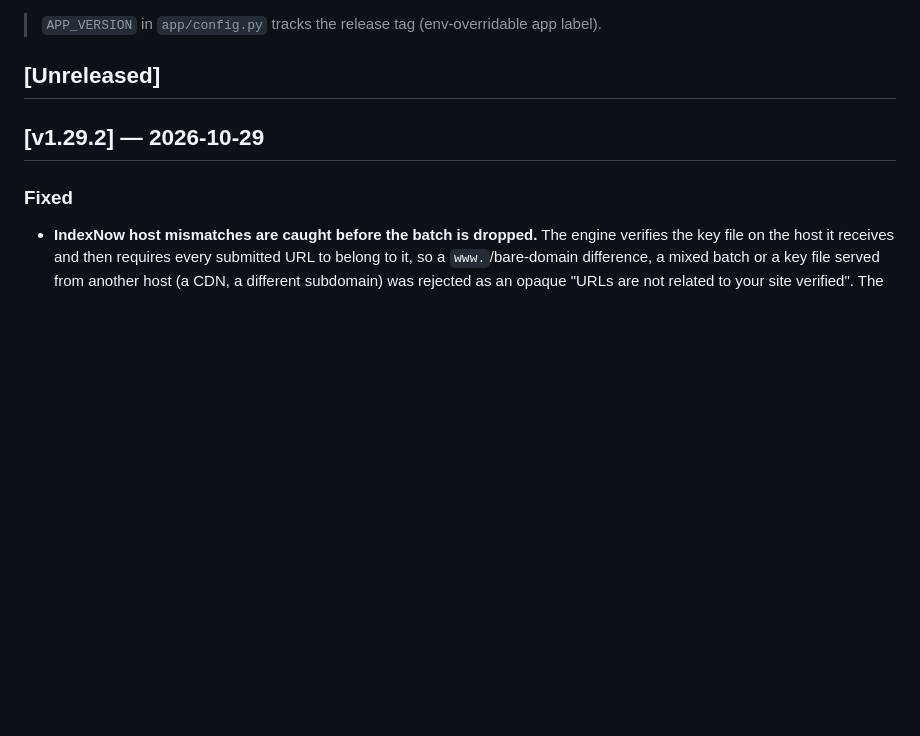
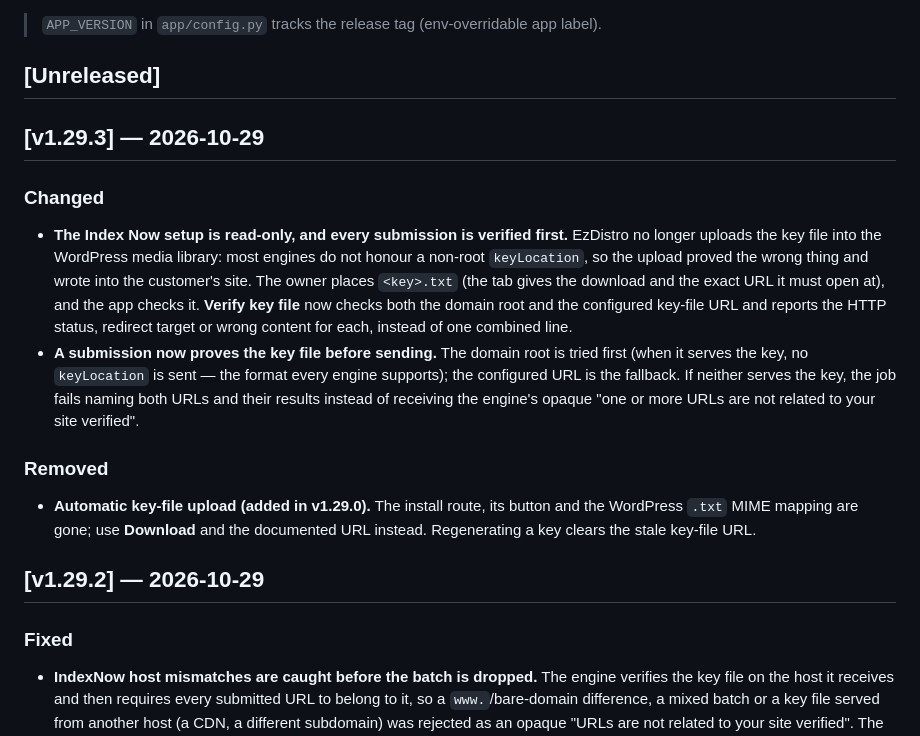
Before and after one commit to Rastin-Amani/EzDistro, a Markdown page: CHANGELOG.md, the part around the change. Drawn GitHub-style; blank space fills up the shorter version.

Commit message:
docs(changelog): add the v1.29.3 release entry

```diff
--- a/CHANGELOG.md
+++ b/CHANGELOG.md
@@ -8,6 +8,28 @@ release builds on. Format is based on [Keep a Changelog](https://keepachangelog.
 > app label).
 
 ## [Unreleased]
+
+## [v1.29.3] — 2026-10-29
+
+### Changed
+- **The Index Now setup is read-only, and every submission is verified first.**
+  EzDistro no longer uploads the key file into the WordPress media library: most
+  engines do not honour a non-root `keyLocation`, so the upload proved the wrong
+  thing and wrote into the customer's site. The owner places `<key>.txt` (the tab
+  gives the download and the exact URL it must open at), and the app checks it.
+  **Verify key file** now checks both the domain root and the configured key-file
+  URL and reports the HTTP status, redirect target or wrong content for each,
+  instead of one combined line.
+- **A submission now proves the key file before sending.** The domain root is
+  tried first (when it serves the key, no `keyLocation` is sent — the format every
+  engine supports); the configured URL is the fallback. If neither serves the
+  key, the job fails naming both URLs and their results instead of receiving the
+  engine's opaque "one or more URLs are not related to your site verified".
+
+### Removed
+- **Automatic key-file upload (added in v1.29.0).** The install route, its button
+  and the WordPress `.txt` MIME mapping are gone; use **Download** and the
+  documented URL instead. Regenerating a key clears the stale key-file URL.
 
 ## [v1.29.2] — 2026-10-29
 
```
